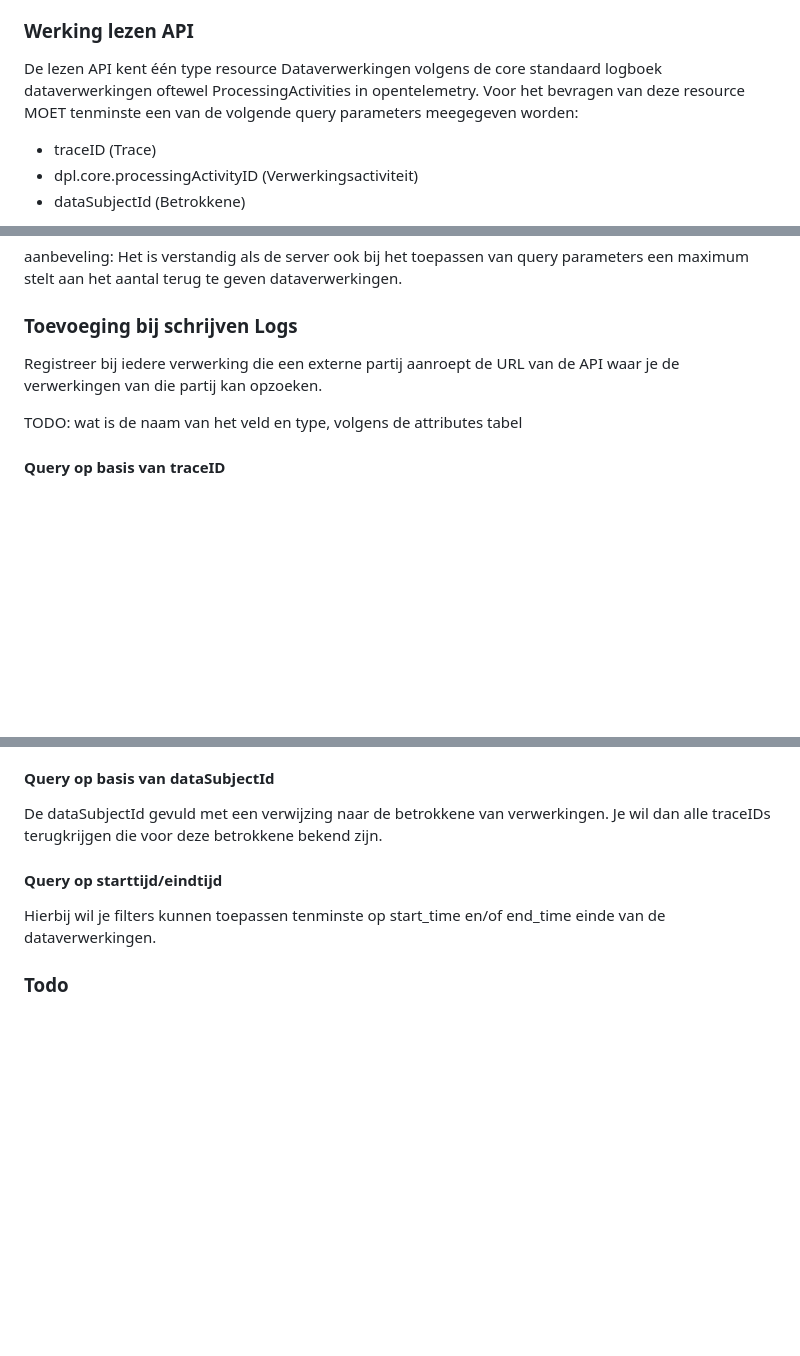
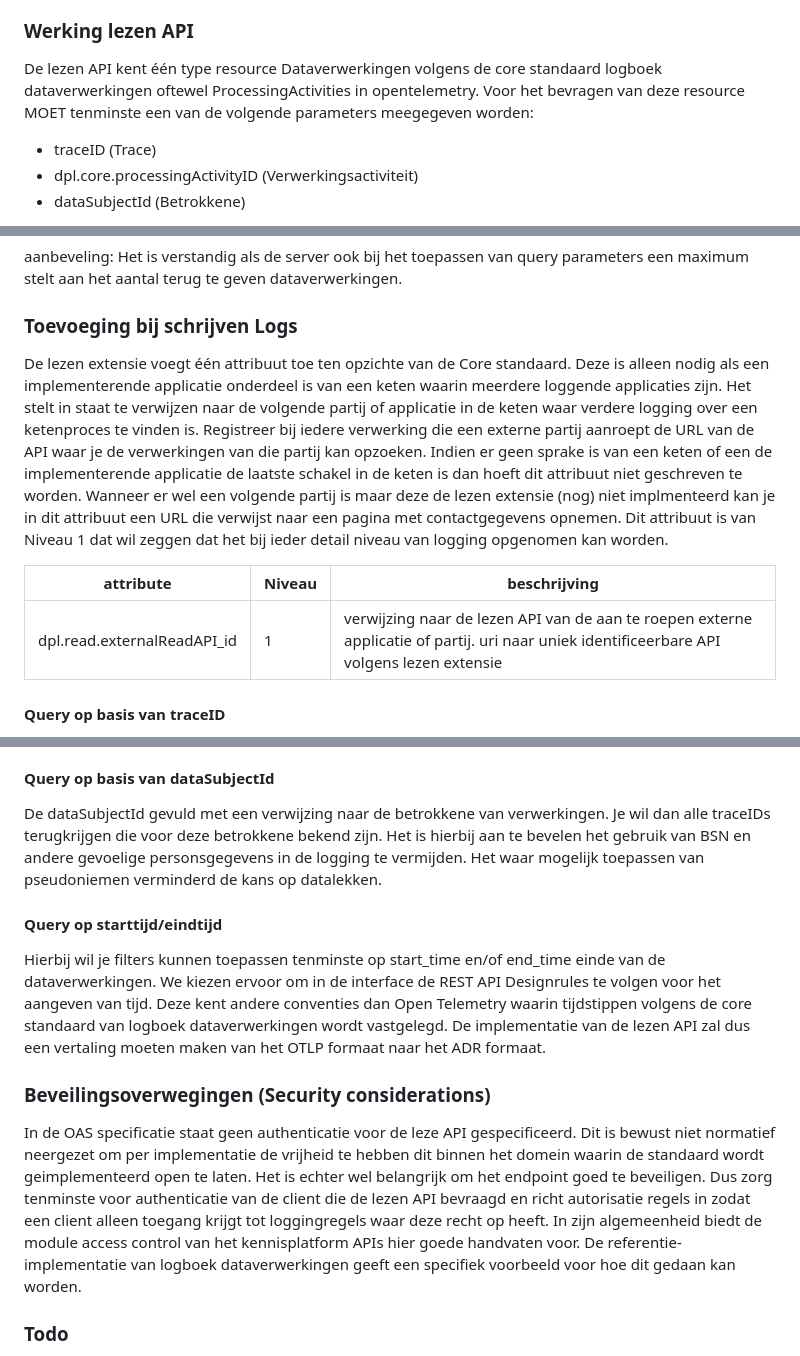
Before and after one commit to Logius-standaarden/logboek-extensie-lezen, a Markdown page: sections/Technische specificatie.md, 3 parts joined by grey strips. Drawn GitHub-style; blank space fills up the shorter version.

```diff
--- a/sections/Technische specificatie.md
+++ b/sections/Technische specificatie.md
@@ -21,7 +21,7 @@ Begin bij het bevragen van de lezen APIs altijd bij de applicatie waar de verwer
 
 ### Werking lezen API
 
-De lezen API kent één type resource Dataverwerkingen volgens de core standaard logboek dataverwerkingen oftewel ProcessingActivities in opentelemetry. Voor het bevragen van deze resource MOET tenminste een van de volgende query parameters meegegeven worden:
+De lezen API kent één type resource Dataverwerkingen volgens de core standaard logboek dataverwerkingen oftewel ProcessingActivities in opentelemetry. Voor het bevragen van deze resource MOET tenminste een van de volgende parameters meegegeven worden:
 
 - traceID (Trace)
 - dpl.core.processingActivityID (Verwerkingsactiviteit)
@@ -35,9 +35,12 @@ aanbeveling: Het is verstandig als de server ook bij het toepassen van query par
 
 ### Toevoeging bij schrijven Logs
 
-Registreer bij iedere verwerking die een externe partij aanroept de URL van de API waar je de verwerkingen van die partij kan opzoeken.
+De lezen extensie voegt één attribuut toe ten opzichte van de Core standaard. Deze is alleen nodig als een implementerende applicatie onderdeel is van een keten waarin meerdere loggende applicaties zijn. Het stelt in staat te verwijzen naar de volgende partij of applicatie in de keten waar verdere logging over een ketenproces te vinden is. Registreer bij iedere verwerking die een externe partij aanroept de URL van de API waar je de verwerkingen van die partij kan opzoeken. Indien er geen sprake is van een keten of een de implementerende applicatie de laatste schakel in de keten is dan hoeft dit attribuut niet geschreven te worden. Wanneer er wel een volgende partij is maar deze de lezen extensie (nog) niet implmenteerd kan je in dit attribuut een URL die verwijst naar een pagina met contactgegevens opnemen. Dit attribuut is van Niveau 1 dat wil zeggen dat het bij ieder detail niveau van logging opgenomen kan worden.
 
-TODO: wat is de naam van het veld en type, volgens de attributes tabel
+
+| attribute                   | Niveau | beschrijving                                                                                                                               |
+|-----------------------------|--------|--------------------------------------------------------------------------------------------------------------------------------------------|
+| dpl.read.externalReadAPI_id | 1      | verwijzing naar de lezen API van de aan te roepen externe applicatie of partij. uri naar uniek identificeerbare API volgens lezen extensie |
 
 #### Query op basis van traceID
 
@@ -49,11 +52,15 @@ De processingActivityID wordt gevuld met een verwijzing naar de verwerkingsactiv
 
 #### Query op basis van dataSubjectId
 
-De dataSubjectId gevuld met een verwijzing naar de betrokkene van verwerkingen. Je wil dan alle traceIDs terugkrijgen die voor deze betrokkene bekend zijn.
+De dataSubjectId gevuld met een verwijzing naar de betrokkene van verwerkingen. Je wil dan alle traceIDs terugkrijgen die voor deze betrokkene bekend zijn. Het is hierbij aan te bevelen het gebruik van BSN en andere gevoelige personsgegevens in de logging te vermijden. Het waar mogelijk toepassen van pseudoniemen verminderd de kans op datalekken.
 
 #### Query op starttijd/eindtijd
 
-Hierbij wil je filters kunnen toepassen tenminste op start_time en/of end_time einde van de dataverwerkingen.
+Hierbij wil je filters kunnen toepassen tenminste op start_time en/of end_time einde van de dataverwerkingen. We kiezen ervoor om in de interface de REST API Designrules te volgen voor het aangeven van tijd. Deze kent andere conventies dan Open Telemetry waarin tijdstippen volgens de core standaard van logboek dataverwerkingen wordt vastgelegd. De implementatie van de lezen API zal dus een vertaling moeten maken van het OTLP formaat naar het ADR formaat.
+
+### Beveilingsoverwegingen (Security considerations)
+
+In de OAS specificatie staat geen authenticatie voor de leze API gespecificeerd. Dit is bewust niet normatief neergezet om per implementatie de vrijheid te hebben dit binnen het domein waarin de standaard wordt geimplementeerd open te laten. Het is echter wel belangrijk om het endpoint goed te beveiligen. Dus zorg tenminste voor authenticatie van de client die de lezen API bevraagd en richt autorisatie regels in zodat een client alleen toegang krijgt tot loggingregels waar deze recht op heeft. In zijn algemeenheid biedt de module access control van het kennisplatform APIs hier goede handvaten voor. De referentie-implementatie van logboek dataverwerkingen geeft een specifiek voorbeeld voor hoe dit gedaan kan worden.
 
 ### Todo
 
```
